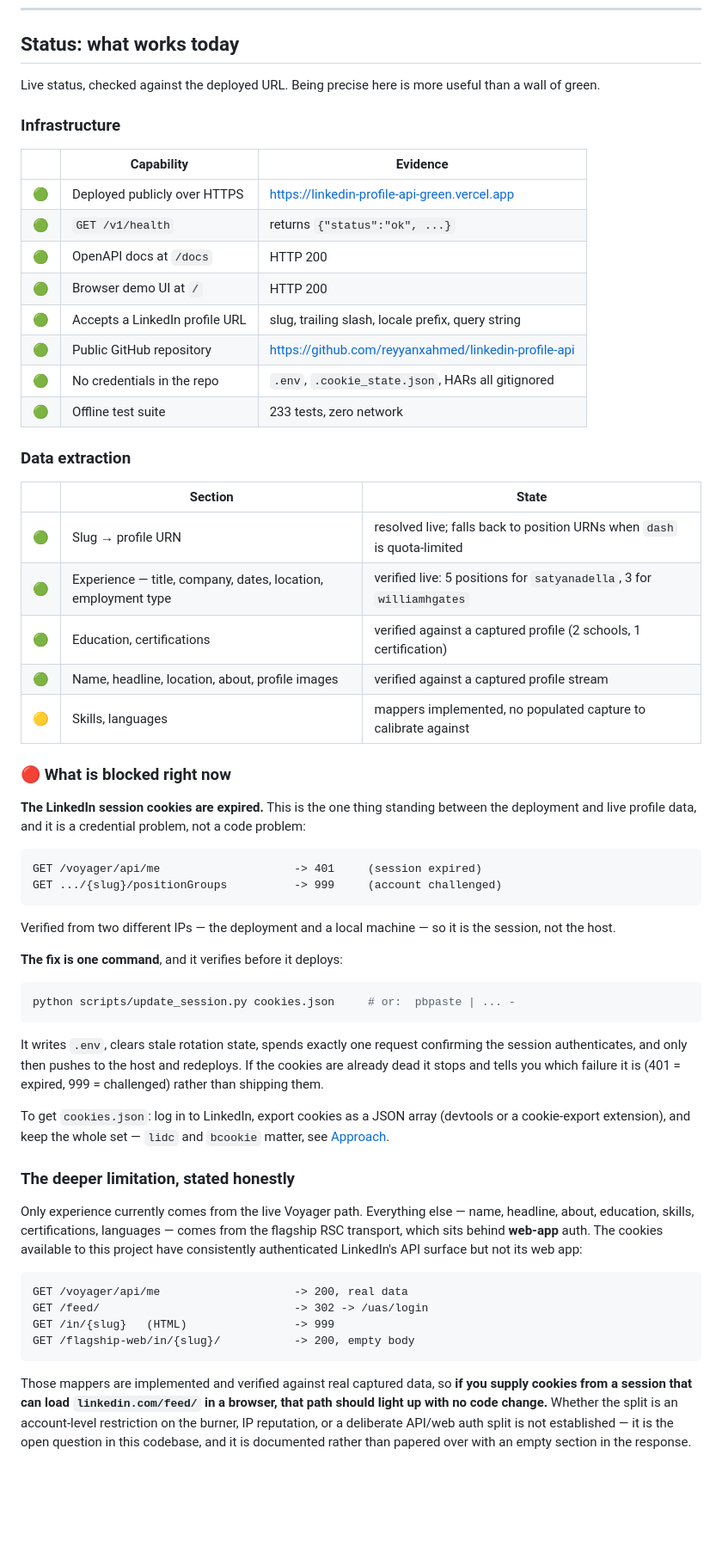
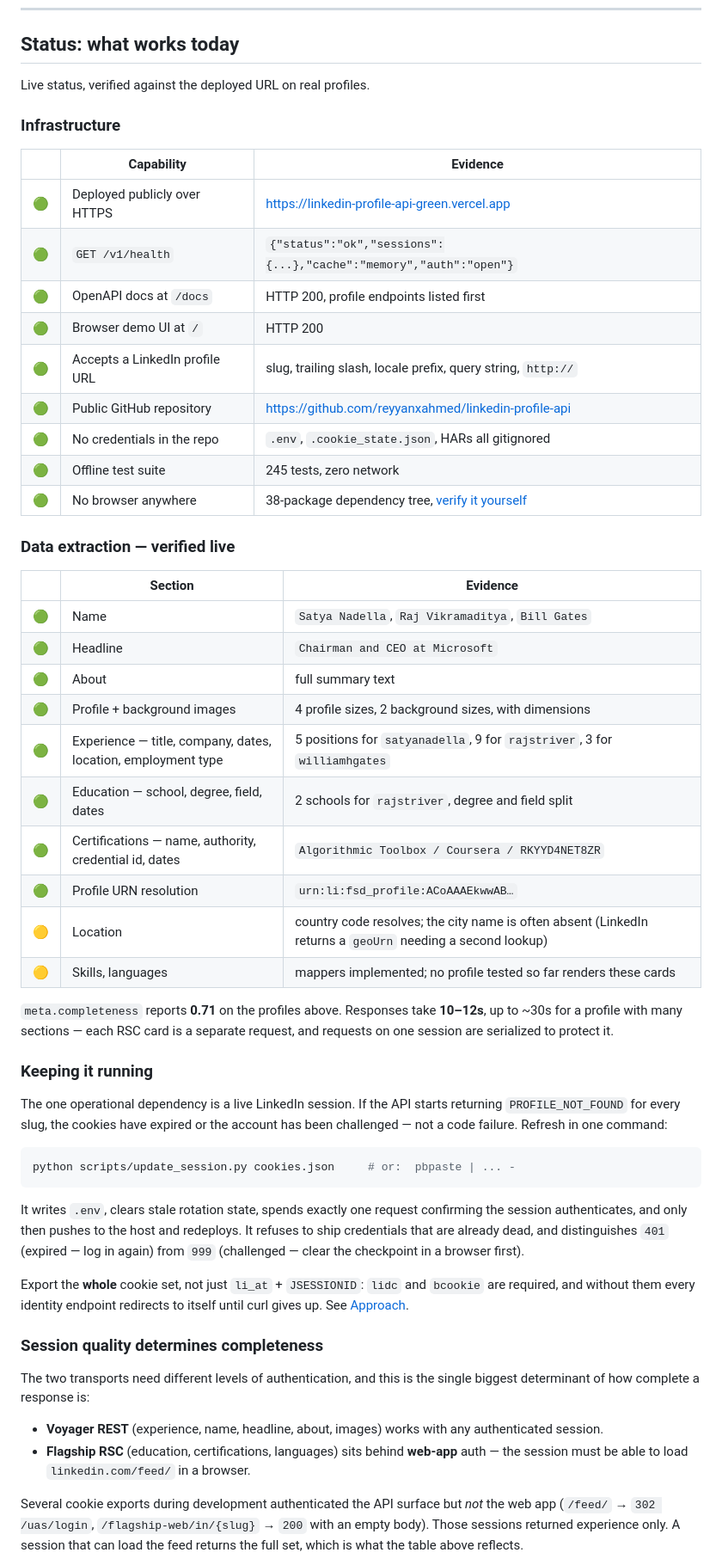
Before and after one commit to reyyanxahmed/linkedin-profile-api, a Markdown page: README.md, the part around one of its changes. Shown at 86% size. Drawn GitHub-style; blank space fills up the shorter version.

Commit message:
docs: status reflects the working deployment
Education, certifications, name, headline, about and images now resolve live,
so the status tables report verified evidence per section instead of a
blocked-pipeline note. Adds the operational runbook for refreshing a session
and documents that flagship RSC needs web-app auth while Voyager REST does
not — which is what determines how complete a response is.

Co-Authored-By: Claude Opus 5 <noreply@anthropic.com>
Claude-Session: https://claude.ai/code/session_018pBbfJ4Y5fhWzsDZB9qC1j

````diff
--- a/README.md
+++ b/README.md
@@ -128,78 +128,72 @@ Clone the repo, add cookies, and it runs. No HAR, no browser, no manual step.
 
 ## Status: what works today
 
-Live status, checked against the deployed URL. Being precise here is more useful than
-a wall of green.
+Live status, verified against the deployed URL on real profiles.
 
 ### Infrastructure
 
 | | Capability | Evidence |
 |---|---|---|
 | 🟢 | Deployed publicly over HTTPS | https://linkedin-profile-api-green.vercel.app |
-| 🟢 | `GET /v1/health` | returns `{"status":"ok", ...}` |
-| 🟢 | OpenAPI docs at `/docs` | HTTP 200 |
+| 🟢 | `GET /v1/health` | `{"status":"ok","sessions":{...},"cache":"memory","auth":"open"}` |
+| 🟢 | OpenAPI docs at `/docs` | HTTP 200, profile endpoints listed first |
 | 🟢 | Browser demo UI at `/` | HTTP 200 |
-| 🟢 | Accepts a LinkedIn profile URL | slug, trailing slash, locale prefix, query string |
+| 🟢 | Accepts a LinkedIn profile URL | slug, trailing slash, locale prefix, query string, `http://` |
 | 🟢 | Public GitHub repository | https://github.com/reyyanxahmed/linkedin-profile-api |
 | 🟢 | No credentials in the repo | `.env`, `.cookie_state.json`, HARs all gitignored |
-| 🟢 | Offline test suite | 233 tests, zero network |
+| 🟢 | Offline test suite | 245 tests, zero network |
+| 🟢 | No browser anywhere | 38-package dependency tree, [verify it yourself](#verifying-the-no-browser-claim) |
 
-### Data extraction
+### Data extraction — verified live
 
-| | Section | State |
+| | Section | Evidence |
 |---|---|---|
-| 🟢 | Slug → profile URN | resolved live; falls back to position URNs when `dash` is quota-limited |
-| 🟢 | Experience — title, company, dates, location, employment type | verified live: 5 positions for `satyanadella`, 3 for `williamhgates` |
-| 🟢 | Education, certifications | verified against a captured profile (2 schools, 1 certification) |
-| 🟢 | Name, headline, location, about, profile images | verified against a captured profile stream |
-| 🟡 | Skills, languages | mappers implemented, no populated capture to calibrate against |
+| 🟢 | Name | `Satya Nadella`, `Raj Vikramaditya`, `Bill Gates` |
+| 🟢 | Headline | `Chairman and CEO at Microsoft` |
+| 🟢 | About | full summary text |
+| 🟢 | Profile + background images | 4 profile sizes, 2 background sizes, with dimensions |
+| 🟢 | Experience — title, company, dates, location, employment type | 5 positions for `satyanadella`, 9 for `rajstriver`, 3 for `williamhgates` |
+| 🟢 | Education — school, degree, field, dates | 2 schools for `rajstriver`, degree and field split |
+| 🟢 | Certifications — name, authority, credential id, dates | `Algorithmic Toolbox / Coursera / RKYYD4NET8ZR` |
+| 🟢 | Profile URN resolution | `urn:li:fsd_profile:ACoAAAEkwwAB…` |
+| 🟡 | Location | country code resolves; the city name is often absent (LinkedIn returns a `geoUrn` needing a second lookup) |
+| 🟡 | Skills, languages | mappers implemented; no profile tested so far renders these cards |
 
-### 🔴 What is blocked right now
+`meta.completeness` reports **0.71** on the profiles above. Responses take **10–12s**,
+up to ~30s for a profile with many sections — each RSC card is a separate request, and
+requests on one session are serialized to protect it.
 
-**The LinkedIn session cookies are expired.** This is the one thing standing between the
-deployment and live profile data, and it is a credential problem, not a code problem:
+### Keeping it running
 
-```
-GET /voyager/api/me                    -> 401     (session expired)
-GET .../{slug}/positionGroups          -> 999     (account challenged)
-```
-
-Verified from two different IPs — the deployment and a local machine — so it is the
-session, not the host.
-
-**The fix is one command**, and it verifies before it deploys:
+The one operational dependency is a live LinkedIn session. If the API starts returning
+`PROFILE_NOT_FOUND` for every slug, the cookies have expired or the account has been
+challenged — not a code failure. Refresh in one command:
 
 ```bash
 python scripts/update_session.py cookies.json     # or:  pbpaste | ... -
 ```
 
-It writes `.env`, clears stale rotation state, spends exactly one request confirming
-the session authenticates, and only then pushes to the host and redeploys. If the
-cookies are already dead it stops and tells you which failure it is (401 = expired,
-999 = challenged) rather than shipping them.
+It writes `.env`, clears stale rotation state, spends exactly one request confirming the
+session authenticates, and only then pushes to the host and redeploys. It refuses to ship
+credentials that are already dead, and distinguishes `401` (expired — log in again) from
+`999` (challenged — clear the checkpoint in a browser first).
 
-To get `cookies.json`: log in to LinkedIn, export cookies as a JSON array (devtools or
-a cookie-export extension), and keep the whole set — `lidc` and `bcookie` matter, see
-[Approach](#approach).
+Export the **whole** cookie set, not just `li_at` + `JSESSIONID`: `lidc` and `bcookie`
+are required, and without them every identity endpoint redirects to itself until curl
+gives up. See [Approach](#approach).
 
-### The deeper limitation, stated honestly
+### Session quality determines completeness
 
-Only experience currently comes from the live Voyager path. Everything else — name,
-headline, about, education, skills, certifications, languages — comes from the flagship
-RSC transport, which sits behind **web-app** auth. The cookies available to this project
-have consistently authenticated LinkedIn's API surface but not its web app:
+The two transports need different levels of authentication, and this is the single
+biggest determinant of how complete a response is:
 
-```
-GET /voyager/api/me                    -> 200, real data
-GET /feed/                             -> 302 -> /uas/login
-GET /in/{slug}   (HTML)                -> 999
-GET /flagship-web/in/{slug}/           -> 200, empty body
-```
+- **Voyager REST** (experience, name, headline, about, images) works with any
+  authenticated session.
+- **Flagship RSC** (education, certifications, languages) sits behind **web-app** auth —
+  the session must be able to load `linkedin.com/feed/` in a browser.
 
-Those mappers are implemented and verified against real captured data, so **if you supply
-cookies from a session that can load `linkedin.com/feed/` in a browser, that path should
-light up with no code change.** Whether the split is an account-level restriction on the
-burner, IP reputation, or a deliberate API/web auth split is not established — it is the
-open question in this codebase, and it is documented rather than papered over with an
-empty section in the response.
+Several cookie exports during development authenticated the API surface but *not* the
+web app (`/feed/` → `302 /uas/login`, `/flagship-web/in/{slug}` → `200` with an empty
+body). Those sessions returned experience only. A session that can load the feed returns
+the full set, which is what the table above reflects.
 
````
Also changed, not shown: other parts of README.md (+6 -29 lines).
